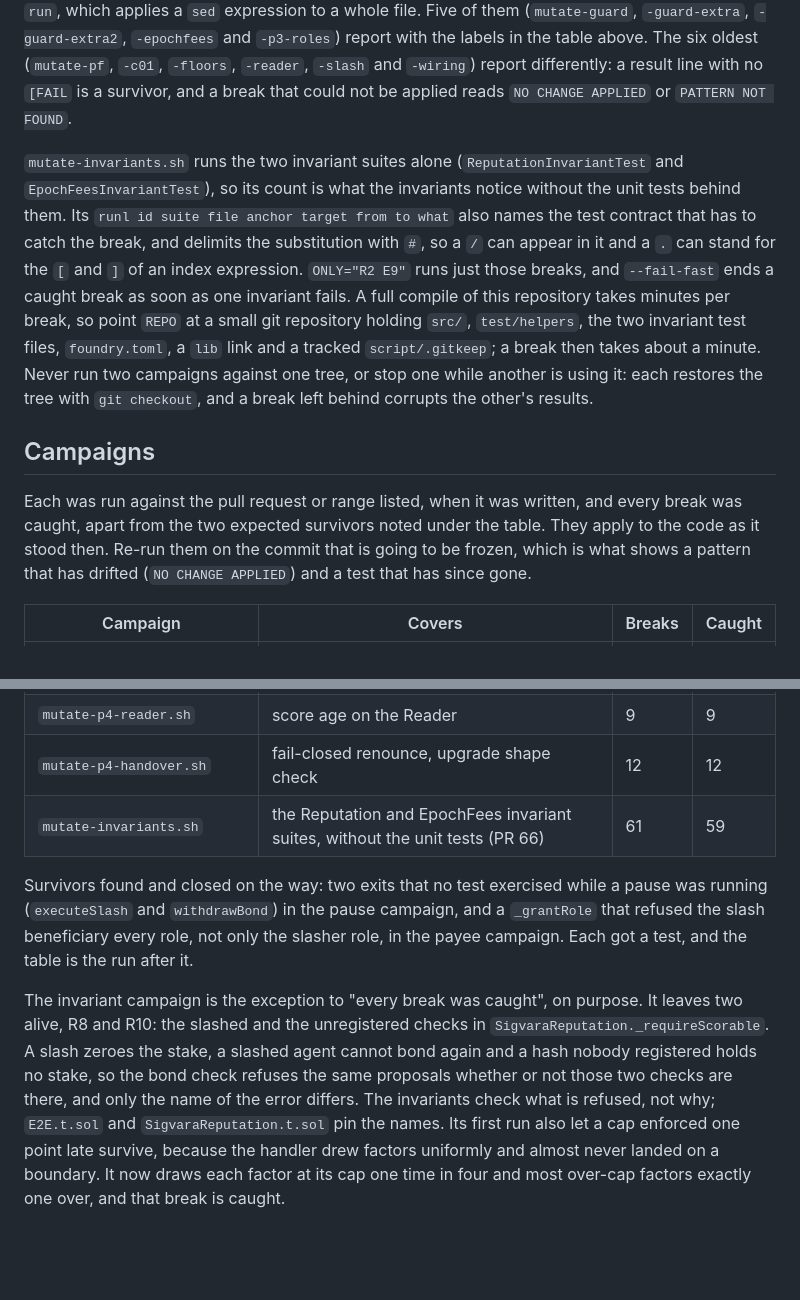
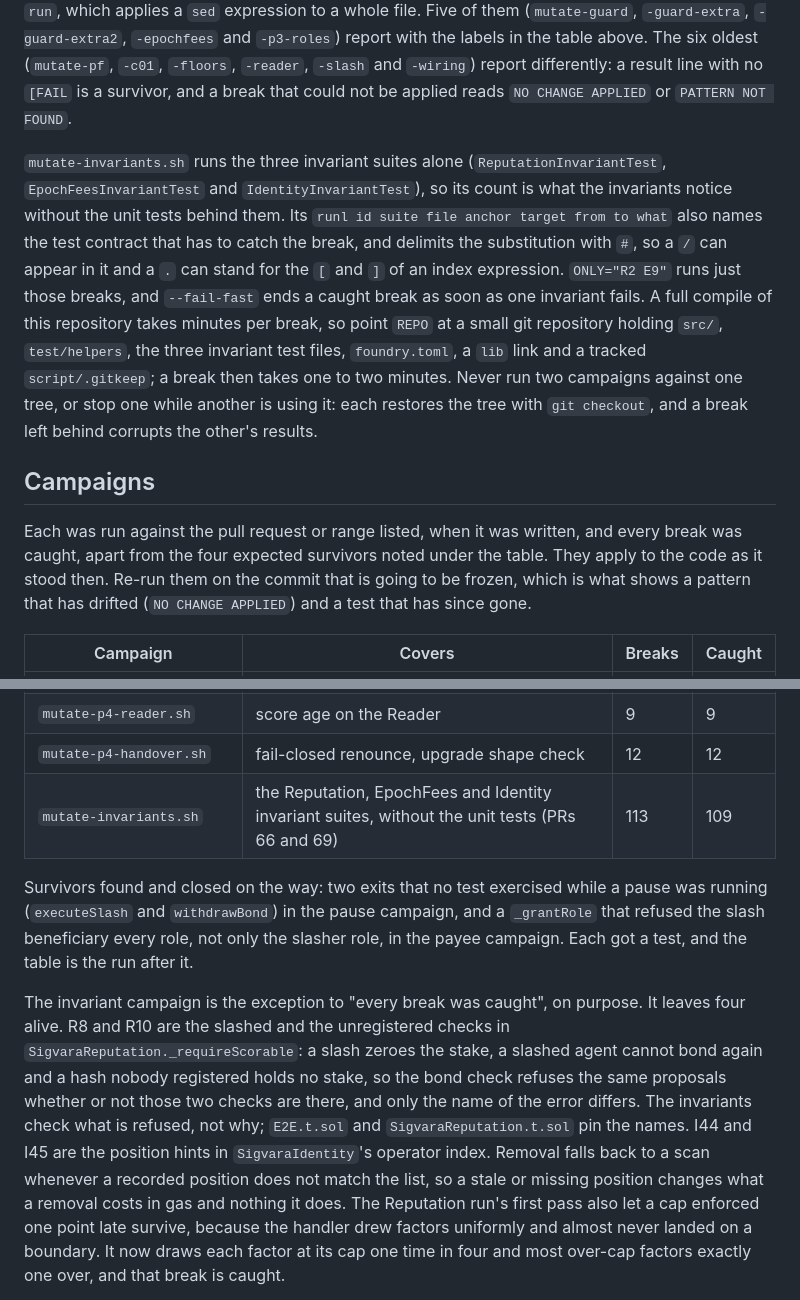
Before and after one commit to RunTimeAdmin/Sigvara, a Markdown page: scripts/mutation/README.md, 2 parts joined by grey strips. Rendered like a GitHub page; blank space fills up the shorter version.

Commit message:
Record the identity invariant campaign in the mutation README
The identity invariants merged while their 52 mutation breaks were still running.
The run has finished, on a clean tree and as a single process: 50 caught, 2
survived, 0 failed to test. With the 61 from the earlier run, mutate-invariants.sh
has 113 breaks across the three invariant suites: 109 caught and 4 expected
survivors.

The two new survivors are the position hints in SigvaraIdentity's operator index
(I44 and I45). Removal falls back to a scan whenever a recorded position does not
match the list, so a stale or missing position changes the gas a removal costs and
nothing it does.

The table row now covers all 113 breaks, the helper paragraph names the third suite
and test file, and the notes under the table account for all four survivors.

Co-Authored-By: Claude Sonnet 5.5 <noreply@anthropic.com>

```diff
--- a/scripts/mutation/README.md
+++ b/scripts/mutation/README.md
@@ -40,21 +40,21 @@ substitution `s/from/to/` on that line only. Finding the line by content and not
 valid when unrelated code moves. A `[` in `from` is a bracket expression in `sed`; escape it (`\[i\]`). The
 other eleven use an earlier helper, `run`, which applies a `sed` expression to a whole file. Five of them (`mutate-guard`, `-guard-extra`, `-guard-extra2`, `-epochfees` and `-p3-roles`) report with the labels in the table above. The six oldest (`mutate-pf`, `-c01`, `-floors`, `-reader`, `-slash` and `-wiring`) report differently: a result line with no `[FAIL` is a survivor, and a break that could not be applied reads `NO CHANGE APPLIED` or `PATTERN NOT FOUND`.
 
-`mutate-invariants.sh` runs the two invariant suites alone (`ReputationInvariantTest` and `EpochFeesInvariantTest`),
-so its count is what the invariants notice without the unit tests behind them. Its `runl id suite file anchor
+`mutate-invariants.sh` runs the three invariant suites alone (`ReputationInvariantTest`, `EpochFeesInvariantTest`
+and `IdentityInvariantTest`), so its count is what the invariants notice without the unit tests behind them. Its `runl id suite file anchor
 target from to what` also names the test contract that has to catch the break, and delimits the substitution
 with `#`, so a `/` can appear in it and a `.` can stand for the `[` and `]` of an index expression.
 `ONLY="R2 E9"` runs just those breaks, and `--fail-fast` ends a caught break as soon as one invariant fails. A
 full compile of this repository takes minutes per break, so point `REPO` at a small git repository holding
-`src/`, `test/helpers`, the two invariant test files, `foundry.toml`, a `lib` link and a tracked
-`script/.gitkeep`; a break then takes about a minute. Never run two campaigns against one tree, or stop one
+`src/`, `test/helpers`, the three invariant test files, `foundry.toml`, a `lib` link and a tracked
+`script/.gitkeep`; a break then takes one to two minutes. Never run two campaigns against one tree, or stop one
 while another is using it: each restores the tree with `git checkout`, and a break left behind corrupts the
 other's results.
 
 ## Campaigns
 
 Each was run against the pull request or range listed, when it was written, and every break was caught, apart
-from the two expected survivors noted under the table. They apply to the code as it stood then. Re-run them on the commit that is going to be frozen, which is what
+from the four expected survivors noted under the table. They apply to the code as it stood then. Re-run them on the commit that is going to be frozen, which is what
 shows a pattern that has drifted (`NO CHANGE APPLIED`) and a test that has since gone.
 
 | Campaign | Covers | Breaks | Caught |
@@ -76,19 +76,21 @@ shows a pattern that has drifted (`NO CHANGE APPLIED`) and a test that has since
 | `mutate-p4-floors.sh` | mainnet launch floors | 8 | 8 |
 | `mutate-p4-reader.sh` | score age on the Reader | 9 | 9 |
 | `mutate-p4-handover.sh` | fail-closed renounce, upgrade shape check | 12 | 12 |
-| `mutate-invariants.sh` | the Reputation and EpochFees invariant suites, without the unit tests (PR 66) | 61 | 59 |
+| `mutate-invariants.sh` | the Reputation, EpochFees and Identity invariant suites, without the unit tests (PRs 66 and 69) | 113 | 109 |
 
 Survivors found and closed on the way: two exits that no test exercised while a pause was running
 (`executeSlash` and `withdrawBond`) in the pause campaign, and a `_grantRole` that refused the slash
 beneficiary every role, not only the slasher role, in the payee campaign. Each got a test, and the table
 is the run after it.
 
-The invariant campaign is the exception to "every break was caught", on purpose. It leaves two alive, R8 and
-R10: the slashed and the unregistered checks in `SigvaraReputation._requireScorable`. A slash zeroes the
+The invariant campaign is the exception to "every break was caught", on purpose. It leaves four alive. R8 and
+R10 are the slashed and the unregistered checks in `SigvaraReputation._requireScorable`: a slash zeroes the
 stake, a slashed agent cannot bond again and a hash nobody registered holds no stake, so the bond check
 refuses the same proposals whether or not those two checks are there, and only the name of the error differs.
-The invariants check what is refused, not why; `E2E.t.sol` and `SigvaraReputation.t.sol` pin the names. Its
-first run also let a cap enforced one point late survive, because the handler drew factors uniformly and
+The invariants check what is refused, not why; `E2E.t.sol` and `SigvaraReputation.t.sol` pin the names. I44
+and I45 are the position hints in `SigvaraIdentity`'s operator index. Removal falls back to a scan whenever a
+recorded position does not match the list, so a stale or missing position changes what a removal costs in gas
+and nothing it does. The Reputation run's first pass also let a cap enforced one point late survive, because the handler drew factors uniformly and
 almost never landed on a boundary. It now draws each factor at its cap one time in four and most over-cap
 factors exactly one over, and that break is caught.
 
```
